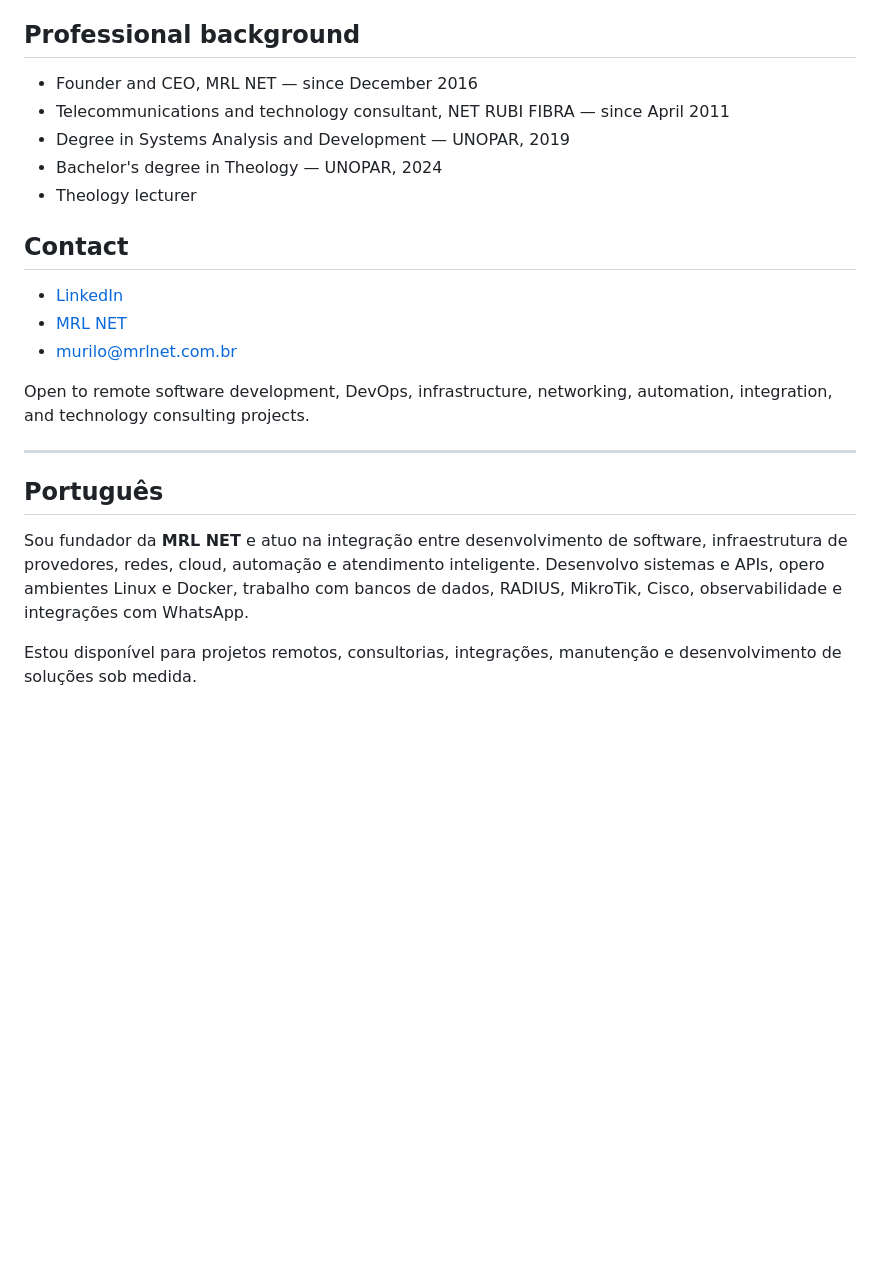
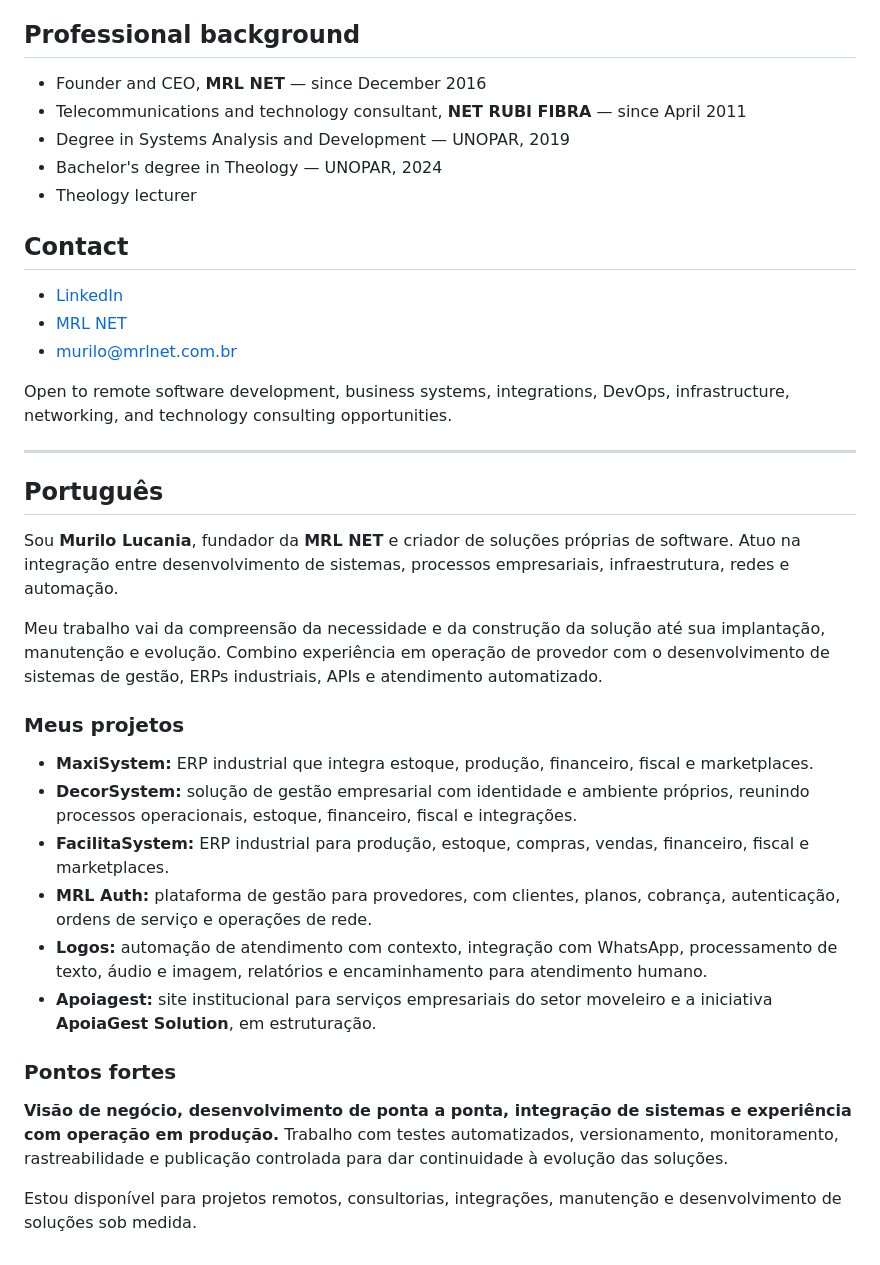
Before and after one commit to murilonetrubi-sys/murilonetrubi-sys, a Markdown page: README.md, the part around one of its changes. GitHub-like rendering; blank space fills up the shorter version.

Commit message:
docs(profile): destacar soluções próprias e portfólio profissional

```diff
--- a/README.md
+++ b/README.md
@@ -41,8 +44,8 @@ flowchart LR
 
 ## Professional background
 
-- Founder and CEO, MRL NET — since December 2016
-- Telecommunications and technology consultant, NET RUBI FIBRA — since April 2011
+- Founder and CEO, **MRL NET** — since December 2016
+- Telecommunications and technology consultant, **NET RUBI FIBRA** — since April 2011
 - Degree in Systems Analysis and Development — UNOPAR, 2019
 - Bachelor's degree in Theology — UNOPAR, 2024
 - Theology lecturer
@@ -53,12 +56,27 @@ flowchart LR
 - [MRL NET](https://mrlnet.com.br/)
 - [murilo@mrlnet.com.br](mailto:murilo@mrlnet.com.br)
 
-Open to remote software development, DevOps, infrastructure, networking, automation, integration, and technology consulting projects.
+Open to remote software development, business systems, integrations, DevOps, infrastructure, networking, and technology consulting opportunities.
 
 ---
 
 ## Português
 
-Sou fundador da **MRL NET** e atuo na integração entre desenvolvimento de software, infraestrutura de provedores, redes, cloud, automação e atendimento inteligente. Desenvolvo sistemas e APIs, opero ambientes Linux e Docker, trabalho com bancos de dados, RADIUS, MikroTik, Cisco, observabilidade e integrações com WhatsApp.
+Sou **Murilo Lucania**, fundador da **MRL NET** e criador de soluções próprias de software. Atuo na integração entre desenvolvimento de sistemas, processos empresariais, infraestrutura, redes e automação.
+
+Meu trabalho vai da compreensão da necessidade e da construção da solução até sua implantação, manutenção e evolução. Combino experiência em operação de provedor com o desenvolvimento de sistemas de gestão, ERPs industriais, APIs e atendimento automatizado.
+
+### Meus projetos
+
+- **MaxiSystem:** ERP industrial que integra estoque, produção, financeiro, fiscal e marketplaces.
+- **DecorSystem:** solução de gestão empresarial com identidade e ambiente próprios, reunindo processos operacionais, estoque, financeiro, fiscal e integrações.
+- **FacilitaSystem:** ERP industrial para produção, estoque, compras, vendas, financeiro, fiscal e marketplaces.
+- **MRL Auth:** plataforma de gestão para provedores, com clientes, planos, cobrança, autenticação, ordens de serviço e operações de rede.
+- **Logos:** automação de atendimento com contexto, integração com WhatsApp, processamento de texto, áudio e imagem, relatórios e encaminhamento para atendimento humano.
+- **Apoiagest:** site institucional para serviços empresariais do setor moveleiro e a iniciativa **ApoiaGest Solution**, em estruturação.
+
+### Pontos fortes
+
+**Visão de negócio, desenvolvimento de ponta a ponta, integração de sistemas e experiência com operação em produção.** Trabalho com testes automatizados, versionamento, monitoramento, rastreabilidade e publicação controlada para dar continuidade à evolução das soluções.
 
 Estou disponível para projetos remotos, consultorias, integrações, manutenção e desenvolvimento de soluções sob medida.
```
Also changed, not shown: other parts of README.md (+34 -31 lines).
